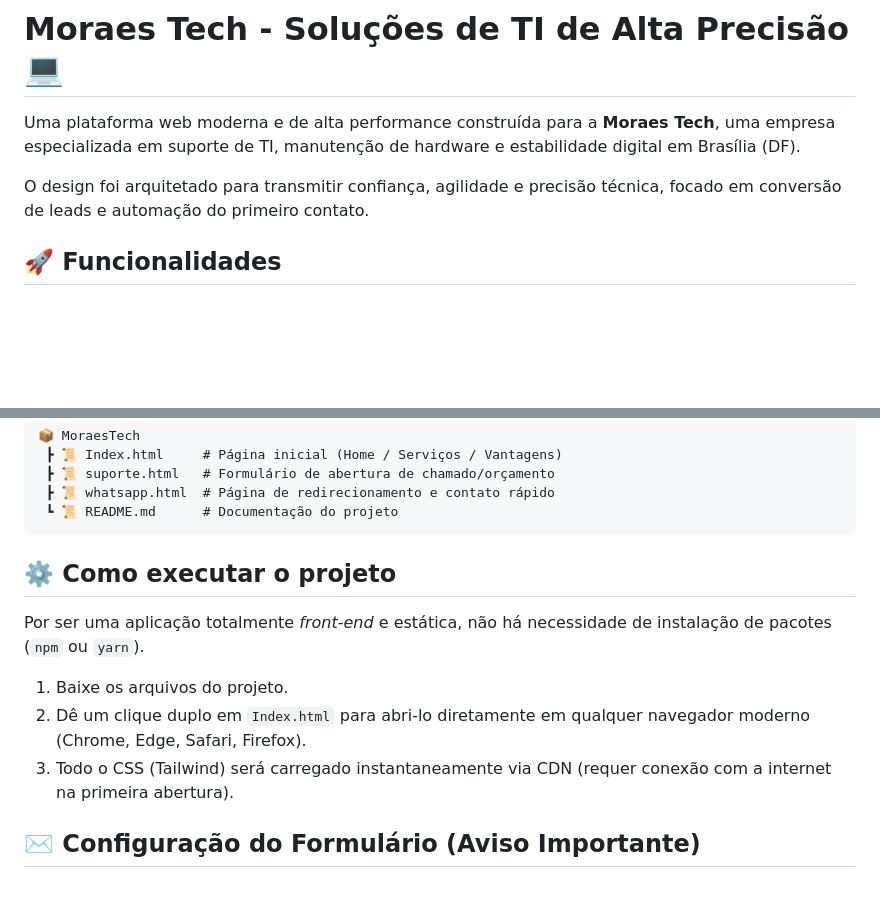
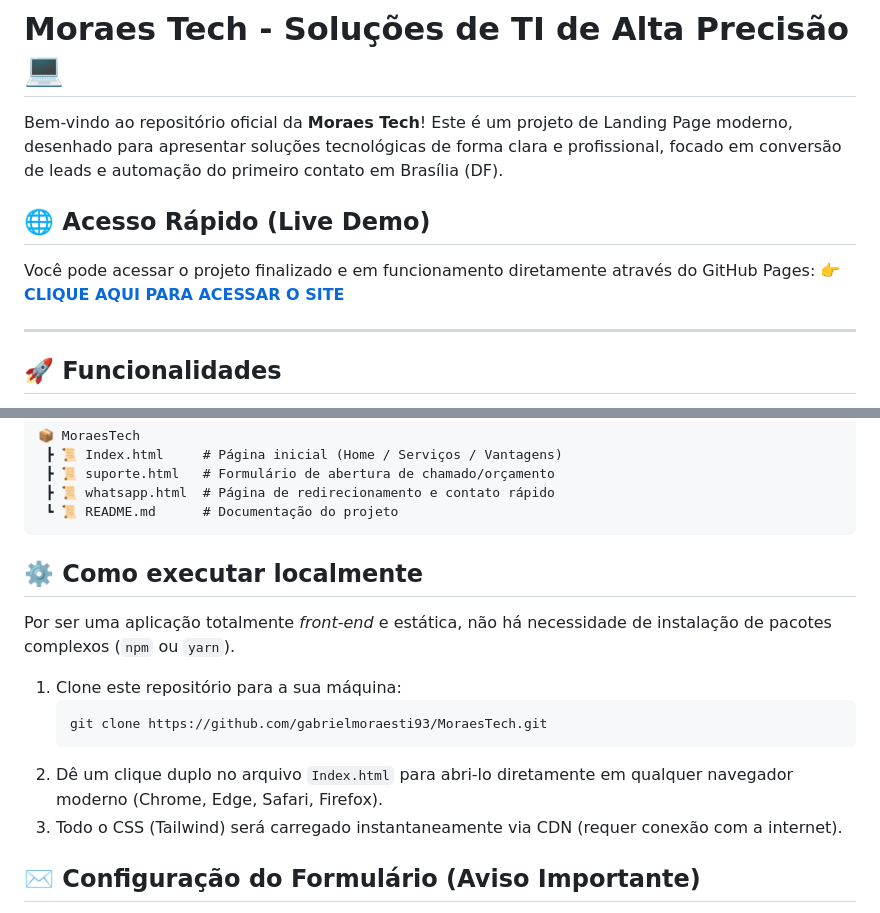
Before and after one commit to Gabrielmoraesti93/MoraesTech, a Markdown page: Readme.md, 2 parts joined by grey strips. GitHub-like rendering; blank space fills up the shorter version.

Commit message:
docs: atualizar README com link do site e git clone

````diff
--- a/Readme.md
+++ b/Readme.md
@@ -1,8 +1,12 @@
 # Moraes Tech - Soluções de TI de Alta Precisão 💻
 
-Uma plataforma web moderna e de alta performance construída para a **Moraes Tech**, uma empresa especializada em suporte de TI, manutenção de hardware e estabilidade digital em Brasília (DF).
+Bem-vindo ao repositório oficial da **Moraes Tech**! Este é um projeto de Landing Page moderno, desenhado para apresentar soluções tecnológicas de forma clara e profissional, focado em conversão de leads e automação do primeiro contato em Brasília (DF).
 
-O design foi arquitetado para transmitir confiança, agilidade e precisão técnica, focado em conversão de leads e automação do primeiro contato.
+## 🌐 Acesso Rápido (Live Demo)
+Você pode acessar o projeto finalizado e em funcionamento diretamente através do GitHub Pages:
+👉 **[CLIQUE AQUI PARA ACESSAR O SITE](https://gabrielmoraesti93.github.io/MoraesTech/Index.html)**
+
+---
 
 ## 🚀 Funcionalidades
 
@@ -33,13 +37,16 @@ O projeto foi construído de forma intencionalmente leve (Vanilla/Estático) par
  ┗ 📜 README.md      # Documentação do projeto
 ```
 
-## ⚙️ Como executar o projeto
+## ⚙️ Como executar localmente
 
-Por ser uma aplicação totalmente *front-end* e estática, não há necessidade de instalação de pacotes (`npm` ou `yarn`).
+Por ser uma aplicação totalmente *front-end* e estática, não há necessidade de instalação de pacotes complexos (`npm` ou `yarn`).
 
-1. Baixe os arquivos do projeto.
-2. Dê um clique duplo em `Index.html` para abri-lo diretamente em qualquer navegador moderno (Chrome, Edge, Safari, Firefox).
-3. Todo o CSS (Tailwind) será carregado instantaneamente via CDN (requer conexão com a internet na primeira abertura).
+1. Clone este repositório para a sua máquina:
+   ```bash
+   git clone https://github.com/gabrielmoraesti93/MoraesTech.git
+   ```
+2. Dê um clique duplo no arquivo `Index.html` para abri-lo diretamente em qualquer navegador moderno (Chrome, Edge, Safari, Firefox).
+3. Todo o CSS (Tailwind) será carregado instantaneamente via CDN (requer conexão com a internet).
 
 ## ✉️ Configuração do Formulário (Aviso Importante)
 
````
